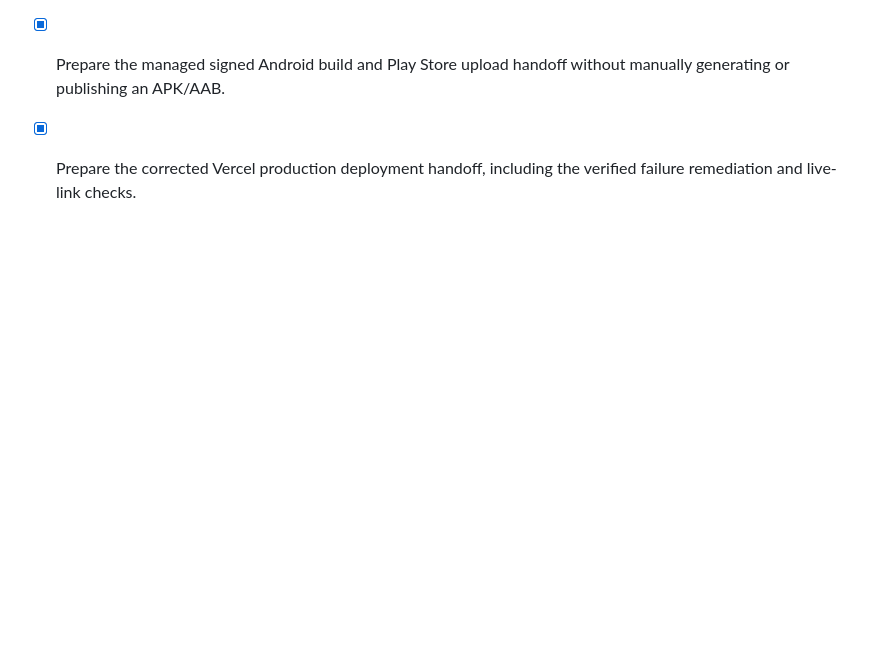
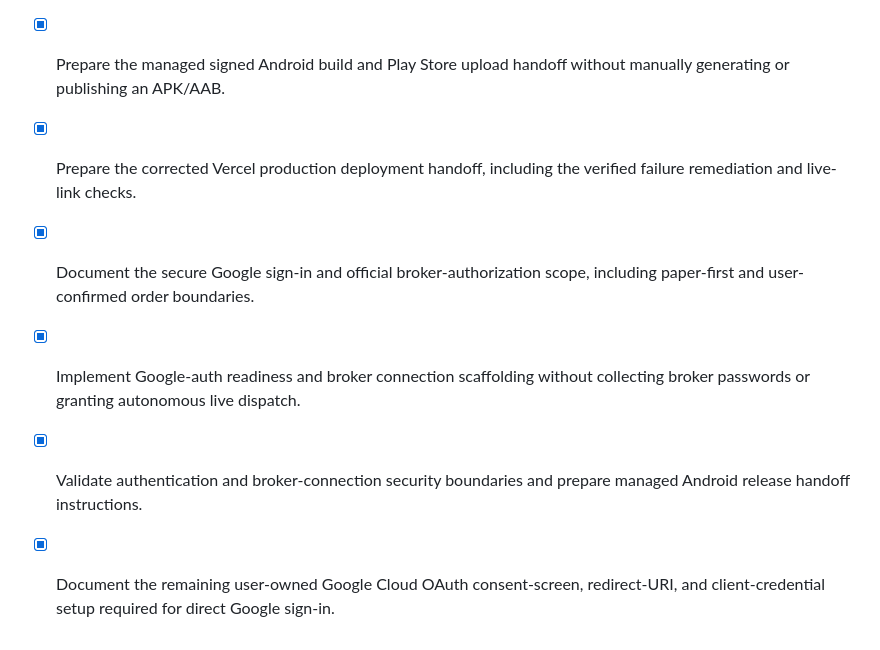
Before and after one commit to expoxtechinc/AkiTrade, a Markdown page: todo.md, the part around the change. GitHub-like rendering; blank space fills up the shorter version.

```diff
--- a/todo.md
+++ b/todo.md
@@ -45,3 +45,7 @@
 - [x] Run comprehensive non-production validation across every registered broker adapter, the universal risk engine, and release configuration.
 - [x] Prepare the managed signed Android build and Play Store upload handoff without manually generating or publishing an APK/AAB.
 - [x] Prepare the corrected Vercel production deployment handoff, including the verified failure remediation and live-link checks.
+- [x] Document the secure Google sign-in and official broker-authorization scope, including paper-first and user-confirmed order boundaries.
+- [x] Implement Google-auth readiness and broker connection scaffolding without collecting broker passwords or granting autonomous live dispatch.
+- [x] Validate authentication and broker-connection security boundaries and prepare managed Android release handoff instructions.
+- [x] Document the remaining user-owned Google Cloud OAuth consent-screen, redirect-URI, and client-credential setup required for direct Google sign-in.
```
Also changed, not shown: docs/google-oauth-owner-setup.md (added, +33 -0 lines).
